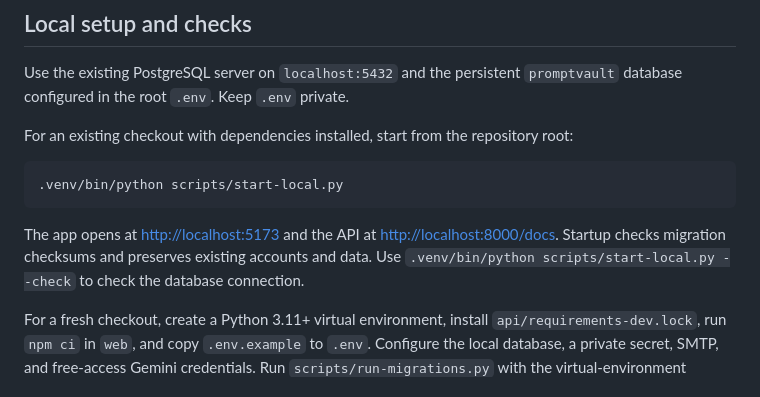
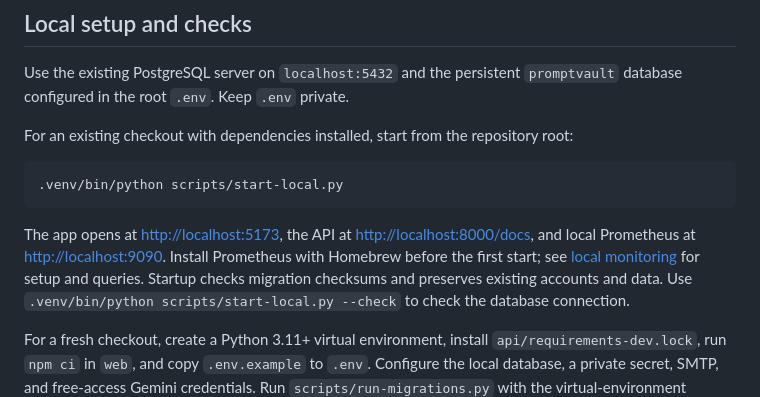
Before and after one commit to ananyaganesan/PromptVault, a Markdown page: docs/demo-walkthrough.md, the part around the change. Drawn GitHub-style.

Commit message:
docs: explain local Prometheus workflow

````diff
--- a/docs/demo-walkthrough.md
+++ b/docs/demo-walkthrough.md
@@ -13,8 +13,10 @@ For an existing checkout with dependencies installed, start from the repository
 .venv/bin/python scripts/start-local.py
 ```
 
-The app opens at <http://localhost:5173> and the API at <http://localhost:8000/docs>.
-Startup checks migration checksums and preserves existing accounts and data.
+The app opens at <http://localhost:5173>, the API at <http://localhost:8000/docs>,
+and local Prometheus at <http://localhost:9090>. Install Prometheus with Homebrew
+before the first start; see [local monitoring](local-monitoring.md) for setup and
+queries. Startup checks migration checksums and preserves existing accounts and data.
 Use `.venv/bin/python scripts/start-local.py --check` to check the database connection.
 
 For a fresh checkout, create a Python 3.11+ virtual environment, install
````
Also changed, not shown: docs/local-monitoring.md (added, +71 -0 lines).
